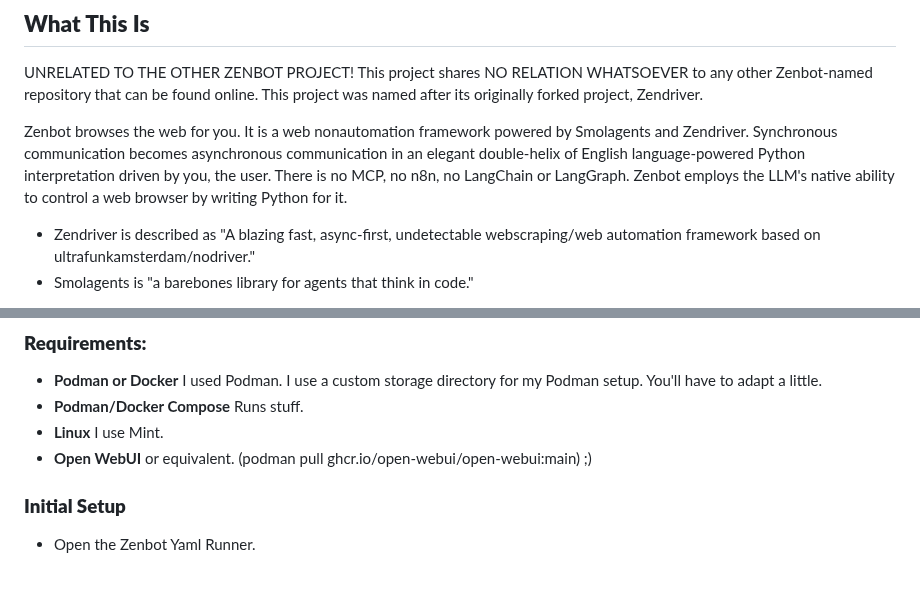
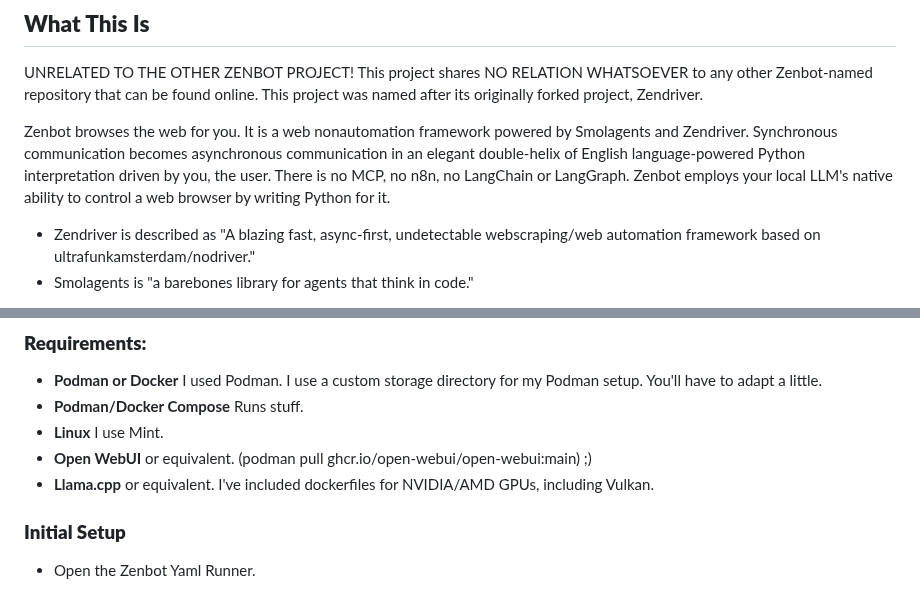
Before and after one commit to michaelsoftmd/pebkac-chrome, a Markdown page: README.md, 2 parts joined by grey strips. GitHub-like rendering.

Commit message:
Update README.md
specificity that you gotta use local llms or smth dummy

```diff
--- a/README.md
+++ b/README.md
@@ -4,7 +4,7 @@
 
 UNRELATED TO THE OTHER ZENBOT PROJECT! This project shares NO RELATION WHATSOEVER to any other Zenbot-named repository that can be found online. This project was named after its originally forked project, Zendriver.
 
-Zenbot browses the web for you. It is a web nonautomation framework powered by Smolagents and Zendriver. Synchronous communication becomes asynchronous communication in an elegant double-helix of English language-powered Python interpretation driven by you, the user. There is no MCP, no n8n, no LangChain or LangGraph. Zenbot employs the LLM's native ability to control a web browser by writing Python for it.
+Zenbot browses the web for you. It is a web nonautomation framework powered by Smolagents and Zendriver. Synchronous communication becomes asynchronous communication in an elegant double-helix of English language-powered Python interpretation driven by you, the user. There is no MCP, no n8n, no LangChain or LangGraph. Zenbot employs your local LLM's native ability to control a web browser by writing Python for it.
 
 - Zendriver is described as "A blazing fast, async-first, undetectable webscraping/web automation framework based on ultrafunkamsterdam/nodriver."
 - Smolagents is "a barebones library for agents that think in code."
@@ -130,6 +130,7 @@ I am of the opinion that Zenbot demonstrates how mainstream approaches to LLMs a
 - **Podman/Docker Compose** Runs stuff.
 - **Linux** I use Mint.
 - **Open WebUI** or equivalent. (podman pull ghcr.io/open-webui/open-webui:main) ;)
+- **Llama.cpp** or equivalent. I've included dockerfiles for NVIDIA/AMD GPUs, including Vulkan.
 
 ### **Initial Setup**
 - Open the Zenbot Yaml Runner.
```
